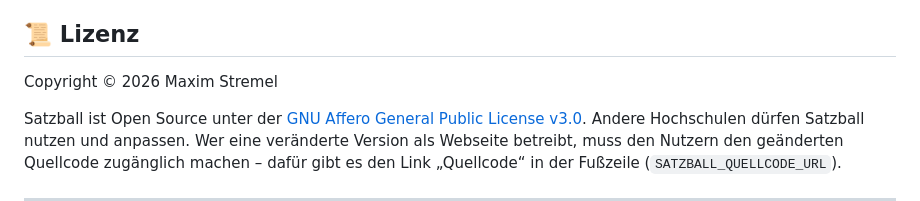
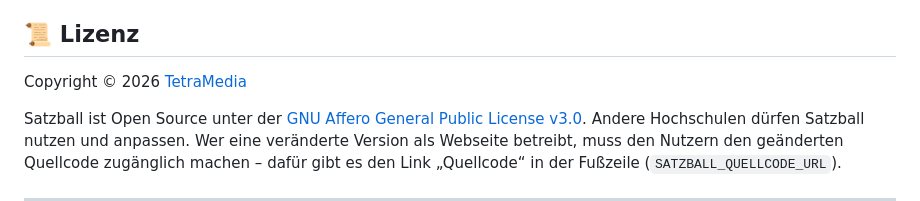
Before and after one commit to Kootaro05/Satzball, a Markdown page: README.md, the part around the change. Rendered like a GitHub page.

Commit message:
Copyright-Vermerk: TetraMedia
Co-Authored-By: Claude Opus 5.5 <noreply@anthropic.com>

```diff
--- a/README.md
+++ b/README.md
@@ -103,7 +103,7 @@ Gespeichert wird nur das Nötigste: Spielernamen und eine E-Mail-Adresse pro Tea
 
 ## 📜 Lizenz
 
-Copyright © 2026 Maxim Stremel
+Copyright © 2026 [TetraMedia](https://tetramedia.de)
 
 Satzball ist Open Source unter der [GNU Affero General Public License v3.0](LICENSE).
 Andere Hochschulen dürfen Satzball nutzen und anpassen. Wer eine veränderte Version als Webseite
```
Also changed, not shown: docs/konzept.md (+1 -1 lines).
